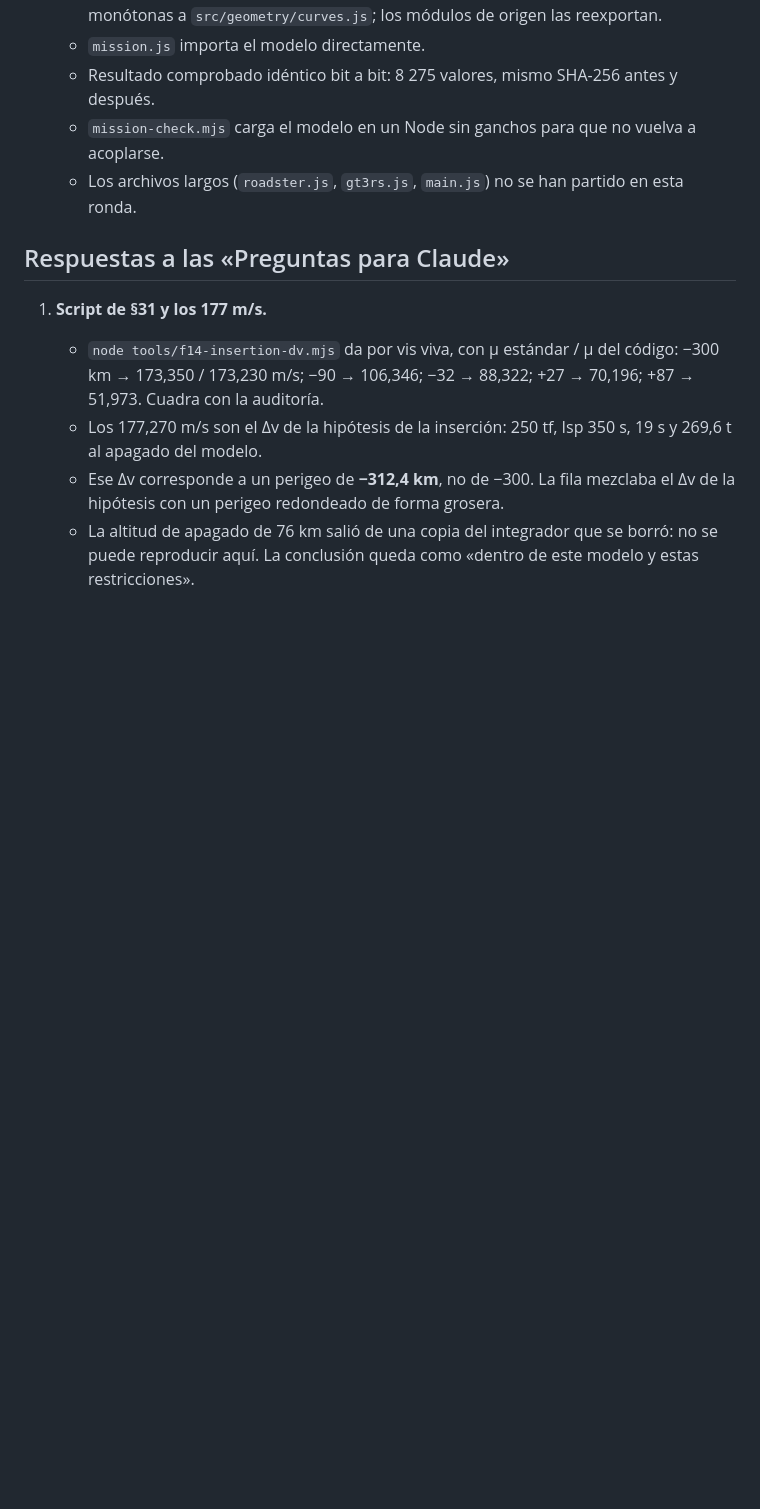
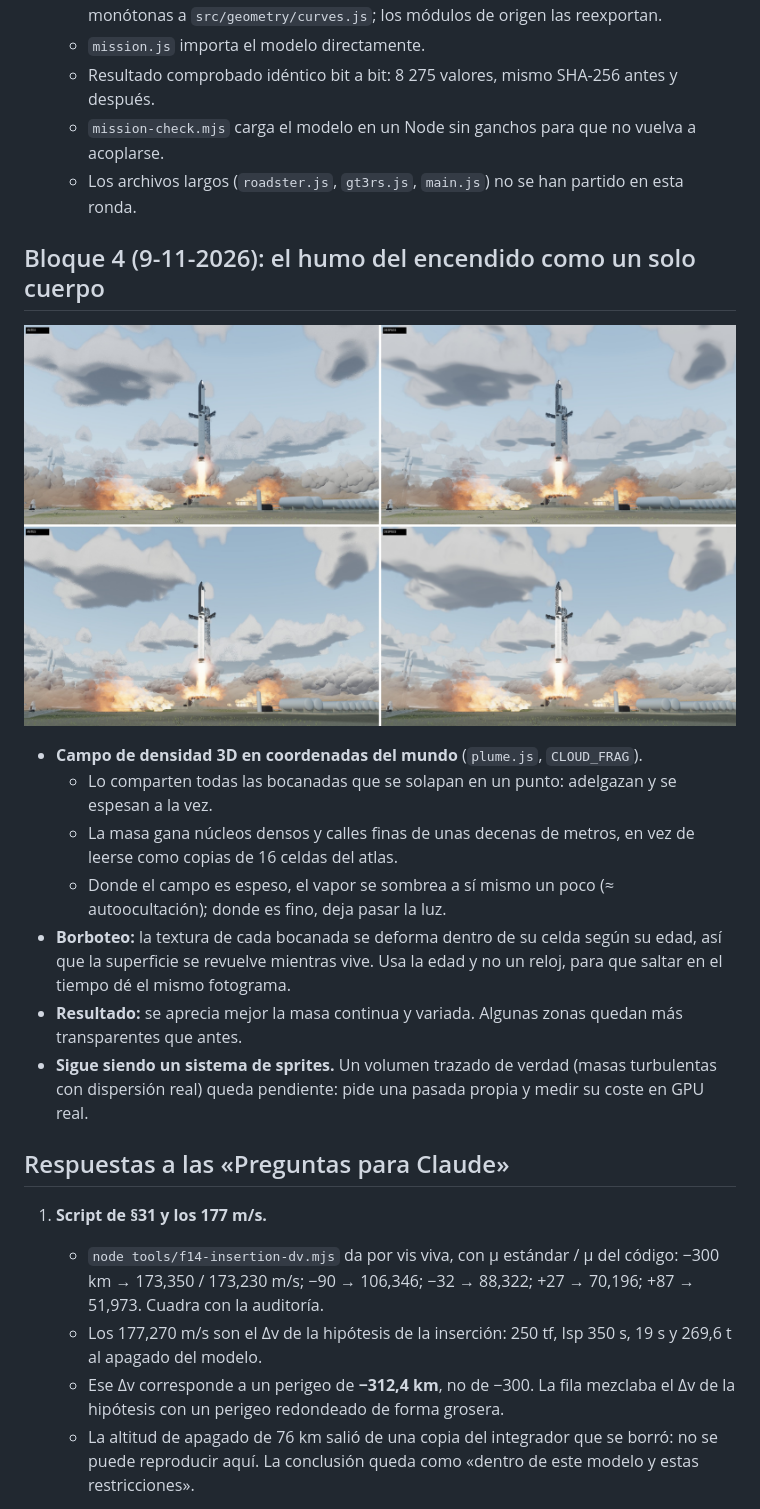
Before and after one commit to alvarodesigns34/spacex, a Markdown page: docs/auditoria-2026-11-08-chatgpt-trabajo.md, the part around the change. Rendered like a GitHub page; pictures changed too: docs/auditoria-2026-11-08-chatgpt/encendido-bloque4-antes-despues.jpg (added); blank space fills up the shorter version.

```diff
--- a/docs/auditoria-2026-11-08-chatgpt-trabajo.md
+++ b/docs/auditoria-2026-11-08-chatgpt-trabajo.md
@@ -194,6 +194,24 @@ el cielo. `probe-check.mjs` inyecta una excepción en la captura y comprueba que
   - `mission-check.mjs` carga el modelo en un Node sin ganchos para que no vuelva a acoplarse.
   - Los archivos largos (`roadster.js`, `gt3rs.js`, `main.js`) no se han partido en esta ronda.
 
+## Bloque 4 (9-11-2026): el humo del encendido como un solo cuerpo
+
+![Encendido: estado inicial (`778580d`) frente a este bloque, sol de 60° y 18°](auditoria-2026-11-08-chatgpt/encendido-bloque4-antes-despues.jpg)
+
+- **Campo de densidad 3D en coordenadas del mundo** (`plume.js`, `CLOUD_FRAG`).
+  - Lo comparten todas las bocanadas que se solapan en un punto: adelgazan y se espesan a la vez.
+  - La masa gana núcleos densos y calles finas de unas decenas de metros, en vez de leerse como
+    copias de 16 celdas del atlas.
+  - Donde el campo es espeso, el vapor se sombrea a sí mismo un poco (≈ autoocultación); donde es
+    fino, deja pasar la luz.
+- **Borboteo:** la textura de cada bocanada se deforma dentro de su celda según su edad, así que la
+  superficie se revuelve mientras vive. Usa la edad y no un reloj, para que saltar en el tiempo dé
+  el mismo fotograma.
+- **Resultado:** se aprecia mejor la masa continua y variada. Algunas zonas quedan más transparentes
+  que antes.
+- **Sigue siendo un sistema de sprites.** Un volumen trazado de verdad (masas turbulentas con
+  dispersión real) queda pendiente: pide una pasada propia y medir su coste en GPU real.
+
 ## Respuestas a las «Preguntas para Claude»
 
 1. **Script de §31 y los 177 m/s.**
```
Also changed, not shown: 1 other file.
